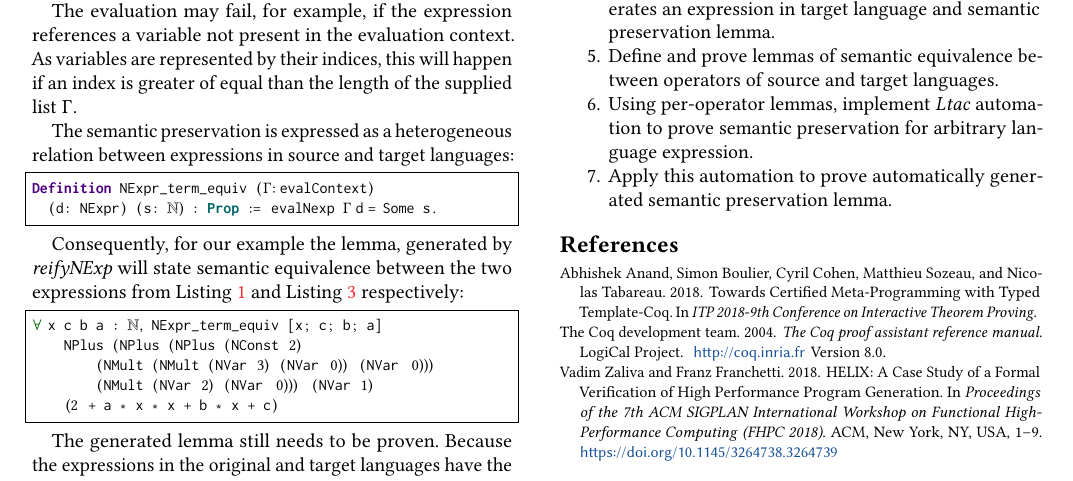
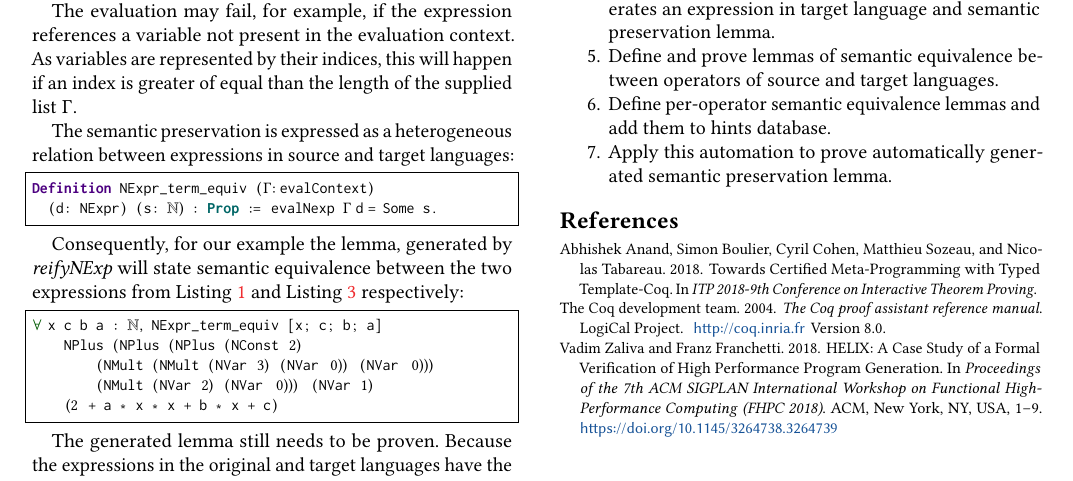
Before and after one commit to vzaliva/CoqPL19-paper, a LaTeX paper (paper.tex): part of page 2 of 2, cut so that both start at the same text. Compiled offline with pdfLaTeX.

Commit message:
removed ltac mention

```diff
--- a/paper.tex
+++ b/paper.tex
@@ -310,8 +310,8 @@ the following steps:
   expression in target language and semantic preservation lemma.
 \item Define and prove lemmas of semantic equivalence between
   operators of source and target languages.
-\item Using per-operator lemmas, implement \emph{Ltac} automation to prove
-  semantic preservation for arbitrary language expression.
+\item Define per-operator semantic equivalence lemmas and add them to
+  hints database.
 \item Apply this automation to prove automatically generated semantic
   preservation lemma.
 \end{enumerate}
```
